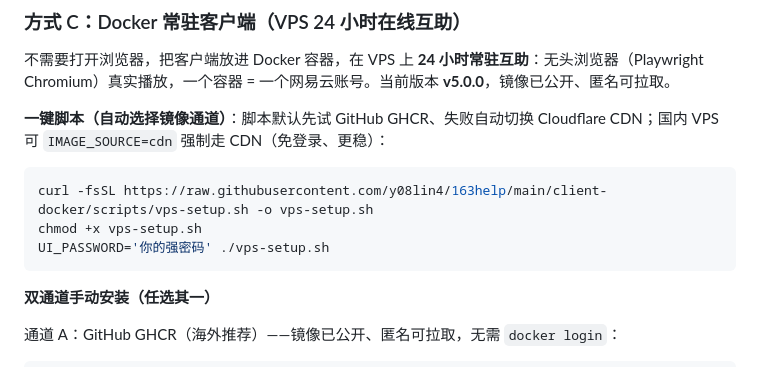
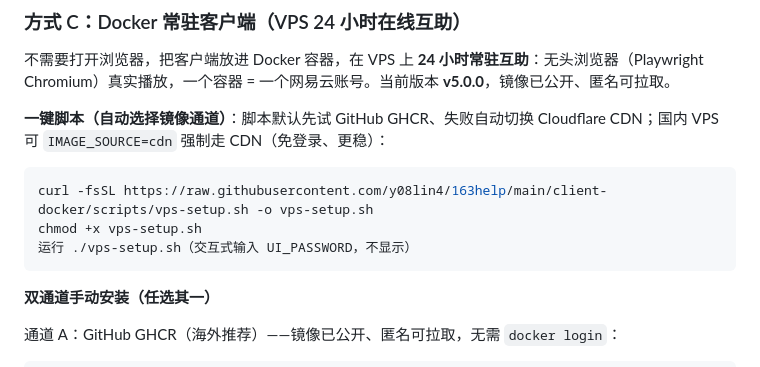
Before and after one commit to y08lin4/163help, a Markdown page: README.md, the part around the change. Drawn GitHub-style.

Commit message:
docs: 一键脚本交互式密码示例

````diff
--- a/README.md
+++ b/README.md
@@ -45,7 +45,7 @@
 ```bash
 curl -fsSL https://raw.githubusercontent.com/y08lin4/163help/main/client-docker/scripts/vps-setup.sh -o vps-setup.sh
 chmod +x vps-setup.sh
-UI_PASSWORD='你的强密码' ./vps-setup.sh
+运行 ./vps-setup.sh（交互式输入 UI_PASSWORD，不显示）
 ```
 
 **双通道手动安装（任选其一）**
````
